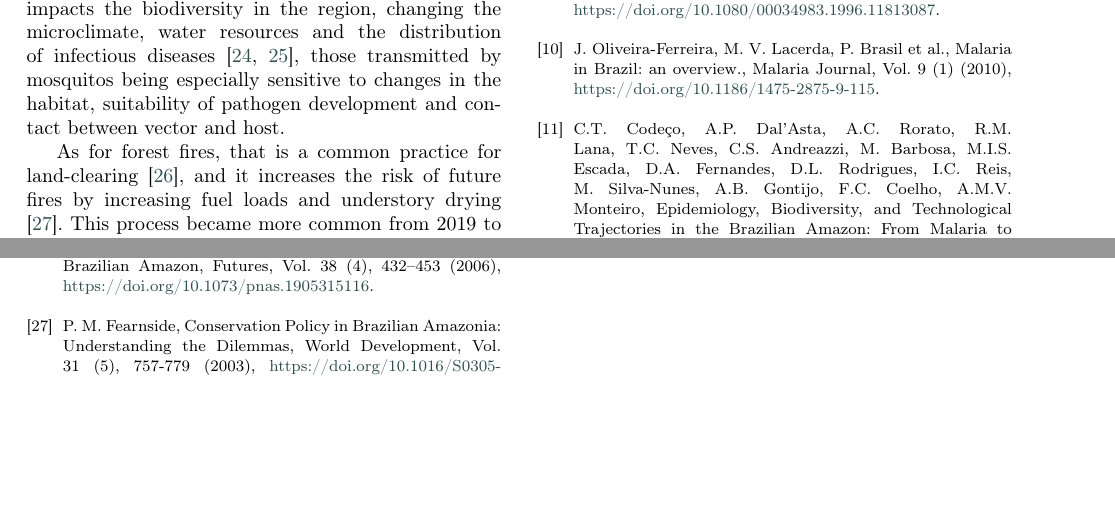
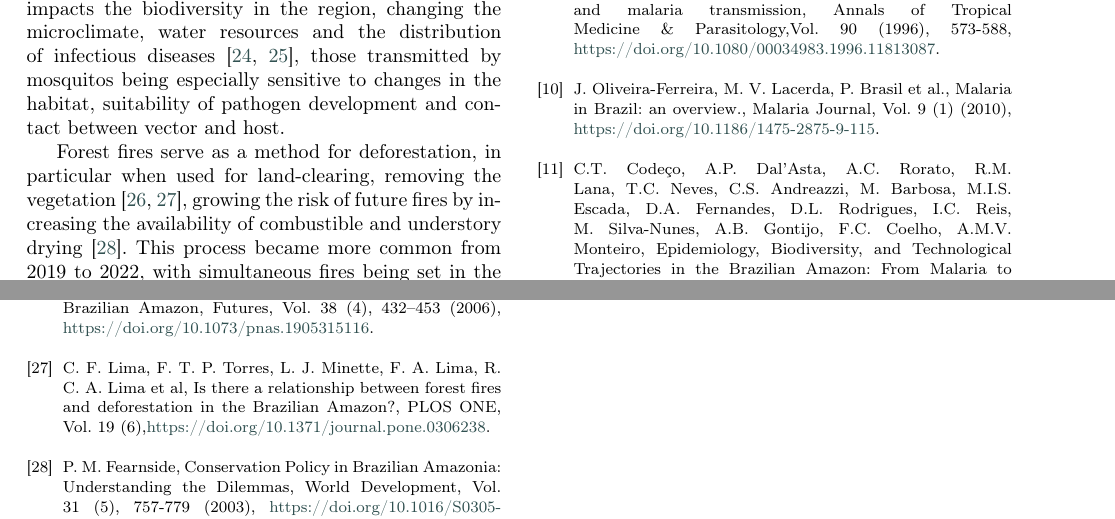
Before and after one commit to RaphaLevy/Study_on_Malaria_dynamics, a LaTeX paper (elsarticle-double-columns/cas-dc-article.tex): two parts of pages 5 and 6 of 7, joined at a grey line, cut so that both start at the same text, the shorter picture padded with empty space. Compiled offline with pdfLaTeX; a LaTeX package or settings file that is missing is left out.

Commit message:
Adds new references for forest fires

```diff
--- a/elsarticle-double-columns/cas-dc-article.tex
+++ b/elsarticle-double-columns/cas-dc-article.tex
@@ -605,7 +605,7 @@ Having the base equations for the modeling of this problem, it is now possible t
 
 As mentioned previously, deforestation, as a mean for the development of infrastructure, agricultural expansion or other forms of occupation of the land, impacts the biodiversity in the region, changing the microclimate, water resources and the distribution of infectious diseases \cite{Reconstructing_Three_Decades, Amazon_Defor_Drives_Malaria_Transmis}, those transmitted by mosquitos being especially sensitive to changes in the habitat, suitability of pathogen development and contact between vector and host.
 
-As for forest fires, that is a common practice for land-clearing \cite{Future_of_Deforestation}, and it increases the risk of future fires by increasing fuel loads and understory drying \cite{Conservation_Policy}. This process became more common from 2019 to 2022, with simultaneous fires being set in the Amazon region, and the Amazonas state has reached it's highest number of recorded outbreaks since 1998, with over 21,600 cases reported in 2024, and over 10,000 just in the month of August \cite{Threats_and_Opportunities, G1_Queimadas}.
+Forest fires serve as a method for deforestation, in particular when used for land-clearing, removing the vegetation \cite{Future_of_Deforestation, Relationship_between_fires_and_defor}, growing the risk of future fires by increasing the availability of combustible and understory drying \cite{Conservation_Policy}. This process became more common from 2019 to 2022, with simultaneous fires being set in the Amazon region, and the Amazonas state has reached it's highest number of recorded outbreaks since 1998, with over 21,600 cases reported in 2024, and over 10,000 just in the month of August \cite{Threats_and_Opportunities, G1_Queimadas}.
 
 
  \begin{thebibliography}{00}
@@ -694,12 +694,15 @@ East Zone of Manaus, Amazon, South American Journal of Basic Education, Technica
 \bibitem{Future_of_Deforestation} K. R. Kirby, W. F. Laurance, A. K. L. M.  Albernaz, G. Schroth, P. M. Fearnside, S. Bergen, E. M. Venticinque, C. Da Costa, The future of deforestation in the Brazilian Amazon, Futures, Vol. 38 (4), 432–453 (2006), \href{https://doi.org/10.1073/pnas.1905315116}{https://doi.org/10.1073/pnas.1905315116}.
 \\
 %27
+\bibitem{Relationship_between_fires_and_defor} C. F. Lima, F. T. P. Torres, L. J. Minette, F. A. Lima, R. C. A. Lima et al, Is there a relationship between forest fires and deforestation in the Brazilian Amazon?, PLOS ONE, Vol. 19 (6),\href{https://doi.org/10.1371/journal.pone.0306238}{https://doi.org/10.1371/journal.pone.0306238}.
+\\
+%28
 \bibitem{Conservation_Policy} P. M. Fearnside, Conservation Policy in Brazilian Amazonia: Understanding the Dilemmas, World Development, Vol. 31 (5), 757-779 (2003), \href{https://doi.org/10.1016/S0305-750X(03)00011-1}{https://doi.org/10.1016/S0305-750X(03)00011-1}.
 \\
-%28
+%29
 \bibitem{Threats_and_Opportunities} L. Ziccardi, A. Yanai, P. Fearnside, S. Stark, Deforestation in the Brazilian Amazon: Threats and opportunities, Research Square, PREPRINT (Version 1) (2024), \href{https://doi.org/10.21203/rs.3.rs-4591425/v1}{https://doi.org/10.21203/rs.3.rs-4591425/v1}.
 \\
-%29
+%30
 \bibitem{G1_Queimadas} G1, M. Castro, "Amazonas registra 21,6 mil queimadas em 2024 e tem o pior índice em 26 anos, aponta Inpe", accessed on 28 September 2024, \href{https://g1.globo.com/am/amazonas/noticia/2024/09/24/amazonas-registra-216-mil-queimadas-em-2024-e-tem-o-pior-indice-em-26-anos-aponta-inpe.ghtml}{https://g1.globo.com/am/amazonas/noticia/2024/09/24/amazonas-registra-216-mil-queimadas-em-2024-e-tem-o-pior-indice-em-26-anos-aponta-inpe.ghtml}.
 \\
 
```
Also changed, not shown: elsarticle-double-columns/cas-dc-article.pdf, 3 other files.
